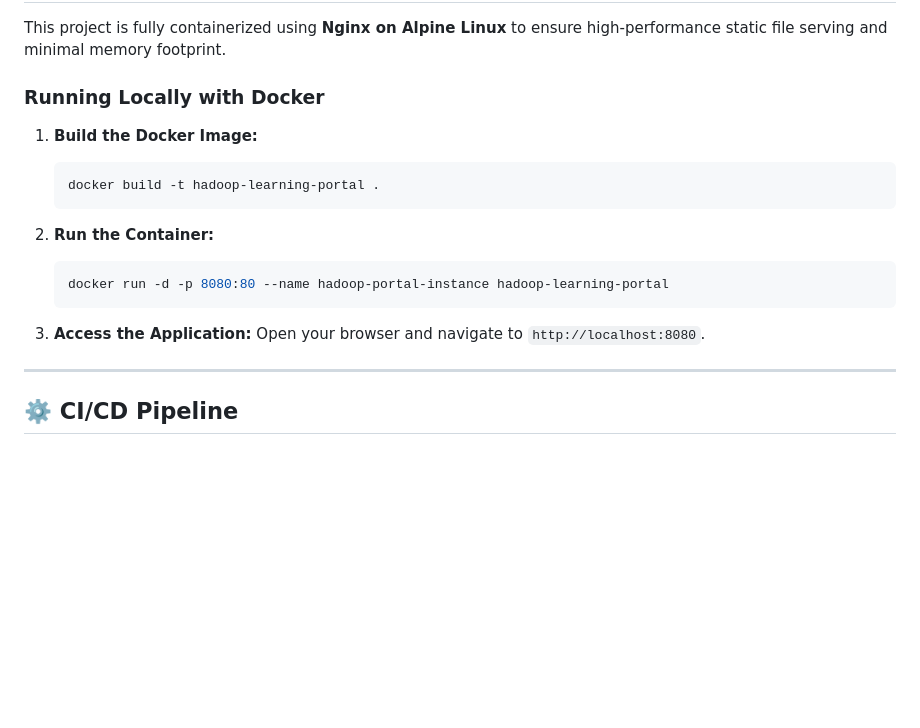
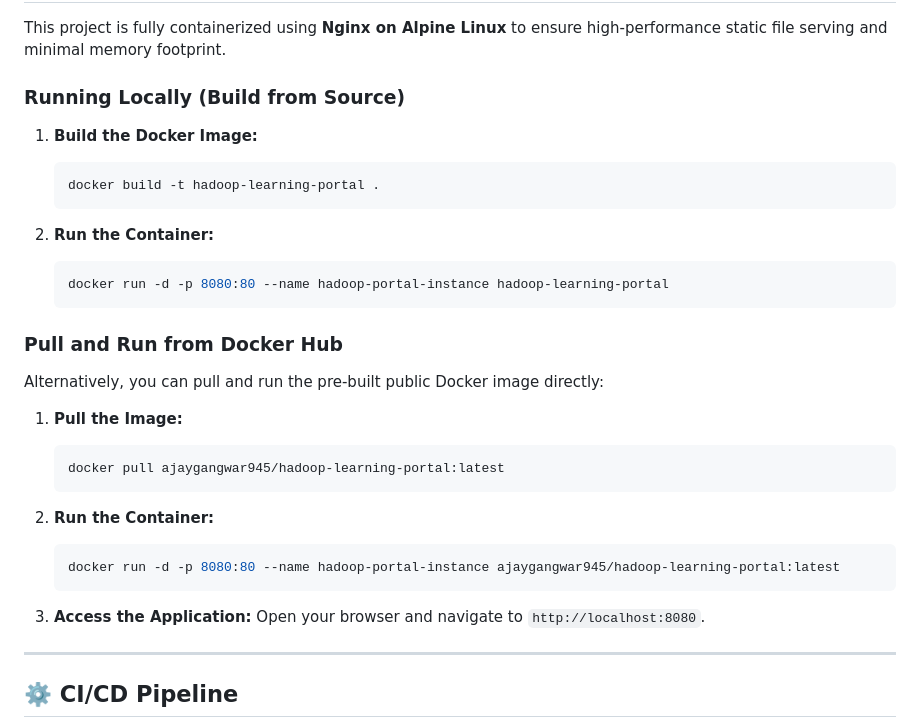
Before and after one commit to ajaygangwar945/Hadoop-Learning-Portal, a Markdown page: README.md, the part around the change printed below. Rendered like a GitHub page; blank space fills up the shorter version.

````diff
--- a/README.md
+++ b/README.md
@@ -69,22 +66,34 @@ This repository contains everything from conceptual explanations of Big Data and
 
 This project is fully containerized using **Nginx on Alpine Linux** to ensure high-performance static file serving and minimal memory footprint.
 
-### Running Locally with Docker
+### Running Locally (Build from Source)
 
 1. **Build the Docker Image:**
-
-    ```bash
-    docker build -t hadoop-learning-portal .
-    ```
+   ```bash
+   docker build -t hadoop-learning-portal .
+   ```
 
 2. **Run the Container:**
+   ```bash
+   docker run -d -p 8080:80 --name hadoop-portal-instance hadoop-learning-portal
+   ```
 
-    ```bash
-    docker run -d -p 8080:80 --name hadoop-portal-instance hadoop-learning-portal
-    ```
+### Pull and Run from Docker Hub
+
+Alternatively, you can pull and run the pre-built public Docker image directly:
+
+1. **Pull the Image:**
+   ```bash
+   docker pull ajaygangwar945/hadoop-learning-portal:latest
+   ```
+
+2. **Run the Container:**
+   ```bash
+   docker run -d -p 8080:80 --name hadoop-portal-instance ajaygangwar945/hadoop-learning-portal:latest
+   ```
 
 3. **Access the Application:**
-    Open your browser and navigate to `http://localhost:8080`.
+   Open your browser and navigate to `http://localhost:8080`.
 
 ---
 
````
Also changed, not shown: other parts of README.md (+14 -17 lines), hadoop_banner.png, 1 other file.
